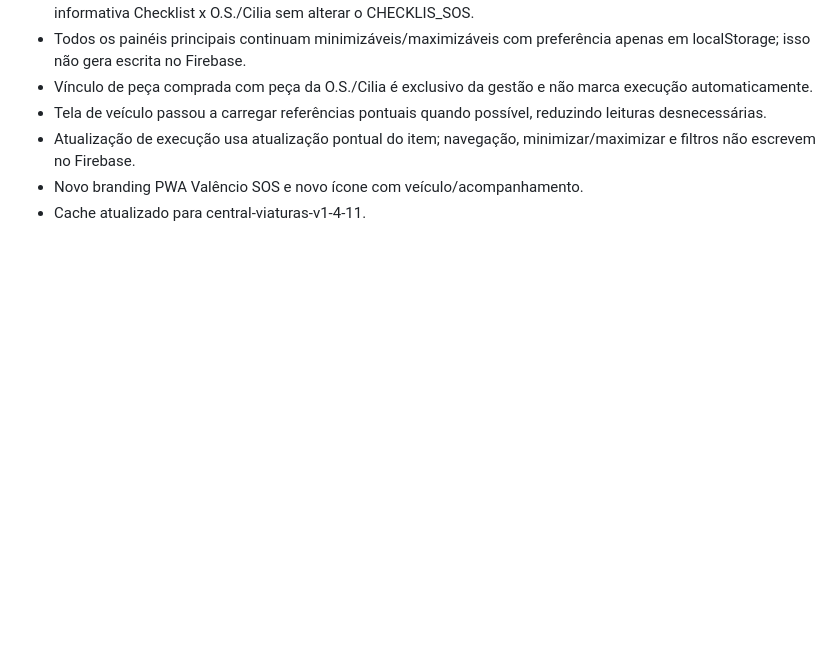
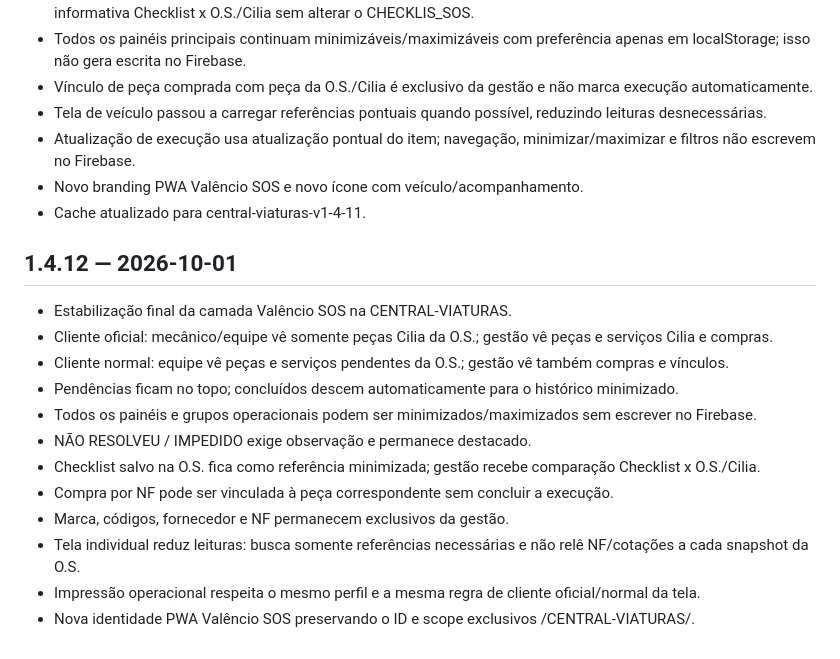
Before and after one commit to tsvalencio-IA/CENTRAL-VIATURAS, a Markdown page: CHANGELOG.md, the part around the change. GitHub-like rendering; blank space fills up the shorter version.

Commit message:
Central V1.4.12: registra estabilização final

```diff
--- a/CHANGELOG.md
+++ b/CHANGELOG.md
@@ -203,3 +203,19 @@
 - Atualização de execução usa atualização pontual do item; navegação, minimizar/maximizar e filtros não escrevem no Firebase.
 - Novo branding PWA Valêncio SOS e novo ícone com veículo/acompanhamento.
 - Cache atualizado para central-viaturas-v1-4-11.
+
+
+## 1.4.12 — 2026-10-01
+
+- Estabilização final da camada Valêncio SOS na CENTRAL-VIATURAS.
+- Cliente oficial: mecânico/equipe vê somente peças Cilia da O.S.; gestão vê peças e serviços Cilia e compras.
+- Cliente normal: equipe vê peças e serviços pendentes da O.S.; gestão vê também compras e vínculos.
+- Pendências ficam no topo; concluídos descem automaticamente para o histórico minimizado.
+- Todos os painéis e grupos operacionais podem ser minimizados/maximizados sem escrever no Firebase.
+- NÃO RESOLVEU / IMPEDIDO exige observação e permanece destacado.
+- Checklist salvo na O.S. fica como referência minimizada; gestão recebe comparação Checklist x O.S./Cilia.
+- Compra por NF pode ser vinculada à peça correspondente sem concluir a execução.
+- Marca, códigos, fornecedor e NF permanecem exclusivos da gestão.
+- Tela individual reduz leituras: busca somente referências necessárias e não relê NF/cotações a cada snapshot da O.S.
+- Impressão operacional respeita o mesmo perfil e a mesma regra de cliente oficial/normal da tela.
+- Nova identidade PWA Valêncio SOS preservando o ID e scope exclusivos /CENTRAL-VIATURAS/.
```
